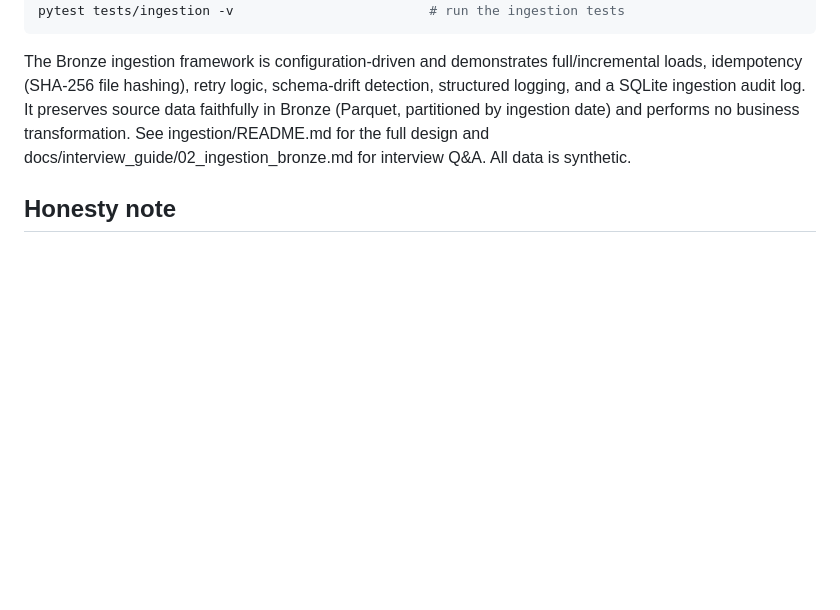
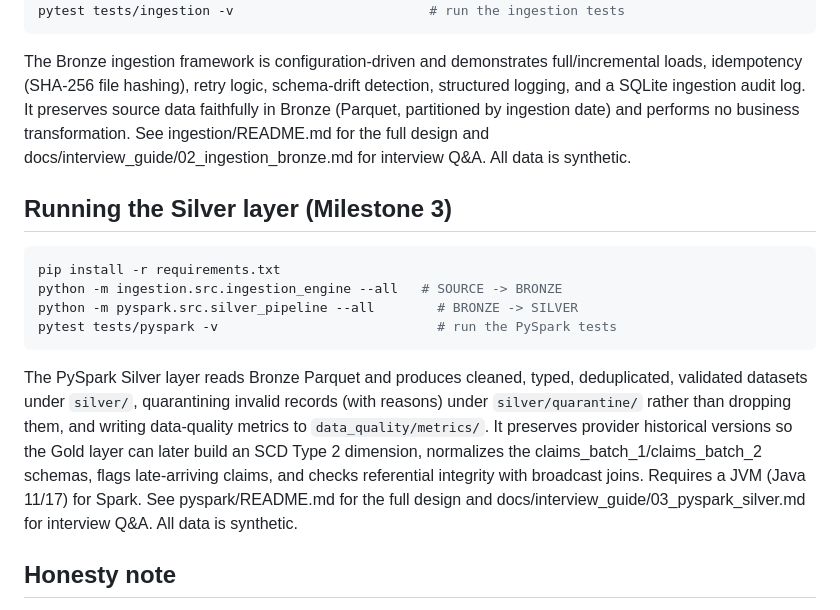
Before and after one commit to Gundabathina/claimslake, a Markdown page: README.md, the part around one of its changes. Rendered like a GitHub page; blank space fills up the shorter version.

Commit message:
docs(readme): mark Milestone 3 done and add Silver quickstart (Milestone 3)

````diff
--- a/README.md
+++ b/README.md
@@ -106,6 +106,17 @@ pytest tests/ingestion -v                         # run the ingestion tests
 
 The Bronze ingestion framework is configuration-driven and demonstrates full/incremental loads, idempotency (SHA-256 file hashing), retry logic, schema-drift detection, structured logging, and a SQLite ingestion audit log. It preserves source data faithfully in Bronze (Parquet, partitioned by ingestion date) and performs no business transformation. See ingestion/README.md for the full design and docs/interview_guide/02_ingestion_bronze.md for interview Q&A. All data is synthetic.
 
+## Running the Silver layer (Milestone 3)
+
+```bash
+pip install -r requirements.txt
+python -m ingestion.src.ingestion_engine --all   # SOURCE -> BRONZE
+python -m pyspark.src.silver_pipeline --all        # BRONZE -> SILVER
+pytest tests/pyspark -v                            # run the PySpark tests
+```
+
+The PySpark Silver layer reads Bronze Parquet and produces cleaned, typed, deduplicated, validated datasets under `silver/`, quarantining invalid records (with reasons) under `silver/quarantine/` rather than dropping them, and writing data-quality metrics to `data_quality/metrics/`. It preserves provider historical versions so the Gold layer can later build an SCD Type 2 dimension, normalizes the claims_batch_1/claims_batch_2 schemas, flags late-arriving claims, and checks referential integrity with broadcast joins. Requires a JVM (Java 11/17) for Spark. See pyspark/README.md for the full design and docs/interview_guide/03_pyspark_silver.md for interview Q&A. All data is synthetic.
+
 ## Honesty note
 
 This is a personal portfolio project built with synthetic data to demonstrate data engineering skills. It does not represent real employment experience, a real company's data, or a live production deployment. Any AWS architecture described is a documented reference design implemented via Terraform; cloud resources are not kept running live to avoid unnecessary cost. See `docs/interview_guide` for a full, honest breakdown of what was actually run versus simulated.
````
Also changed, not shown: other parts of README.md (+1 -1 lines).
